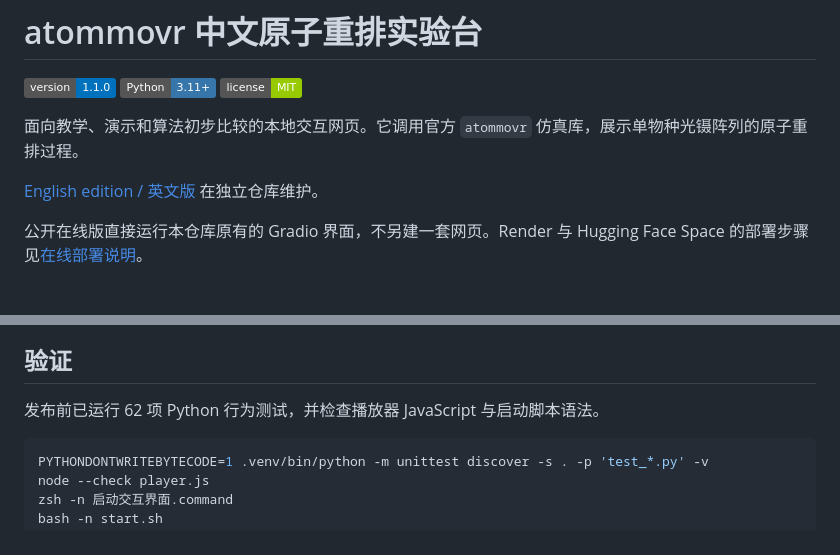
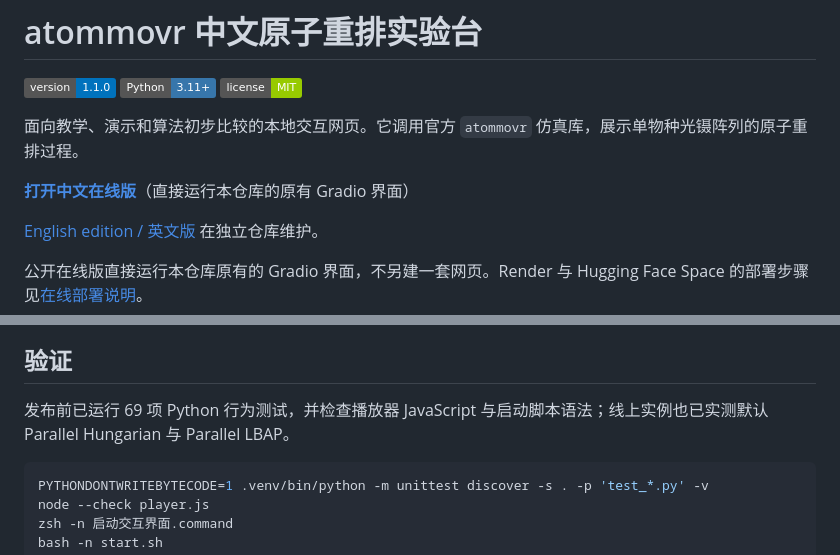
Before and after one commit to aa3277105147-create/atommovr-ui-zh, a Markdown page: README.md, 2 parts joined by grey strips. GitHub-like rendering; badges without logos; blank space fills up the shorter version.

Commit message:
docs: add public Chinese demo link

````diff
--- a/README.md
+++ b/README.md
@@ -5,6 +5,8 @@
 [![License](https://img.shields.io/badge/license-MIT-green)](LICENSE)
 
 面向教学、演示和算法初步比较的本地交互网页。它调用官方 `atommovr` 仿真库，展示单物种光镊阵列的原子重排过程。
+
+**[打开中文在线版](https://atommovr-ui-zh.onrender.com/)**（直接运行本仓库的原有 Gradio 界面）
 
 [English edition / 英文版](https://github.com/aa3277105147-create/atommovr-ui-en) 在独立仓库维护。
 
@@ -99,7 +101,7 @@ Parallel LBAP 第一次运行时可能需要本机 C 编译器来构建平台对
 
 ## 验证
 
-发布前已运行 62 项 Python 行为测试，并检查播放器 JavaScript 与启动脚本语法。
+发布前已运行 69 项 Python 行为测试，并检查播放器 JavaScript 与启动脚本语法；线上实例也已实测默认 Parallel Hungarian 与 Parallel LBAP。
 
 ```bash
 PYTHONDONTWRITEBYTECODE=1 .venv/bin/python -m unittest discover -s . -p 'test_*.py' -v
````
Also changed, not shown: 在线部署说明.md (+1 -1 lines).
